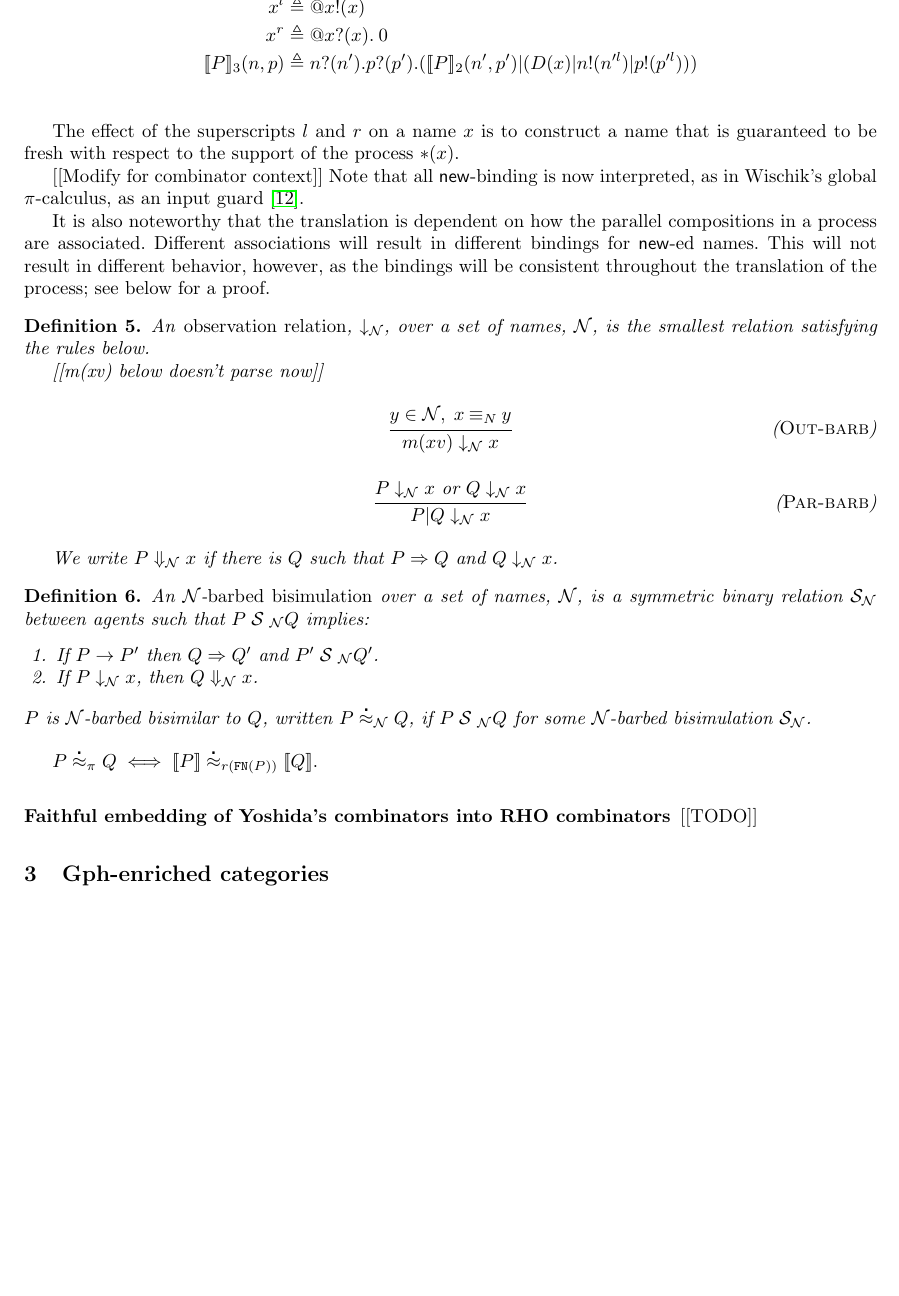
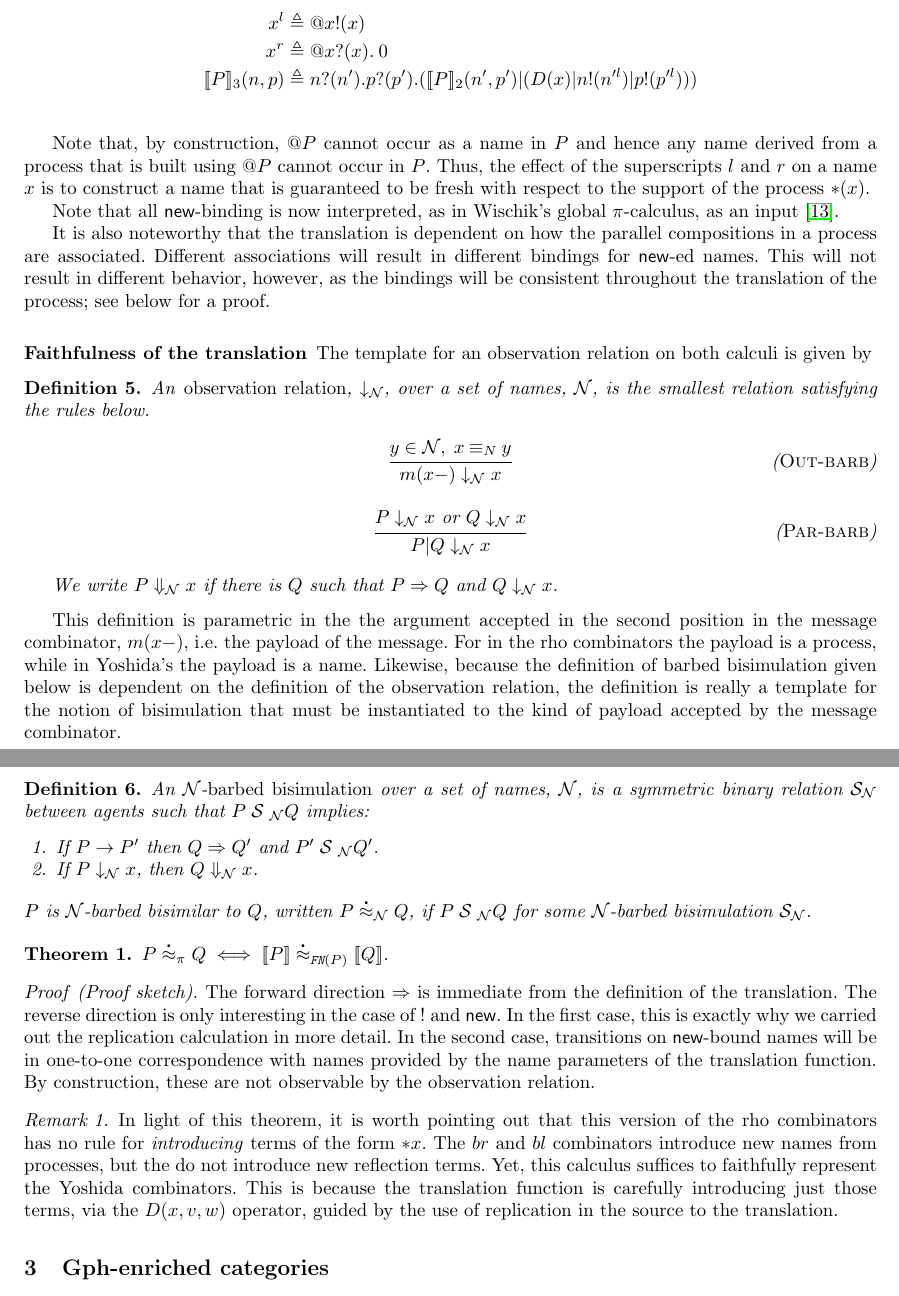
Before and after one commit to leithaus/pi4u, a LaTeX paper (rhocomb/rhocomb.tex): part of page 4 of 7 before the commit and two parts of pages 4 and 5 of 7 after it, the two joined at a grey line, cut at the place of the change, the shorter picture padded with empty space. Compiled offline with pdfLaTeX.

Commit message:
Submission ready

```diff
--- a/rhocomb/rhocomb.tex
+++ b/rhocomb/rhocomb.tex
@@ -136,7 +136,7 @@
     \@ishortstack}
 \makeatother
 
-\title{RHO by any other name}
+\title{Name-free combinators for concurrency}
 \author{
 L.G. Meredith\inst{1}\\
 \and
@@ -436,32 +462,48 @@ and
         {(\binpar{D(x)}{\binpar{\outputp{n}{n'^l}}{\outputp{p}{p'^l}}})})}} \\
 \end{eqnarray*}
 
-The effect of the superscripts $l$ and $r$ on a name $x$ is to construct a name that is guaranteed to be fresh with respect to the support of the process ${*}(x).$
+Note that, by construction, $\quotep{P}$ cannot occur as a name in $P$
+and hence any name derived from a process that is built using
+$\quotep{P}$ cannot occur in $P$. Thus, the effect of the superscripts
+$l$ and $r$ on a name $x$ is to construct a name that is guaranteed to
+be fresh with respect to the support of the process ${*}(x).$
 
-[[Modify for combinator context]] Note that all $\new$-binding is now interpreted, as in Wischik's
-global $\pi$-calculus, as an input guard \cite{globalpi}.
+Note that all $\new$-binding is now interpreted, as in Wischik's
+global $\pi$-calculus, as an input \cite{globalpi}.
 
 It is also noteworthy that the translation is dependent on how the
 parallel compositions in a process are associated. Different
 associations will result in different bindings for $\new$-ed
 names. This will not result in different behavior, however, as the
-bindings will be consistent throughout the translation of the process; see below for a proof.
+bindings will be consistent throughout the translation of the process;
+see below for a proof.
+
+\subsubsection{Faithfulness of the translation}
+
+The template for an observation relation on both calculi is given by
 
 \begin{definition}
 An \emph{observation relation}, $\downarrow_{\mathcal N}$, over a set
 of names, $\mathcal N$, is the smallest relation satisfying the rules
 below.
 
-[[m(xv) below doesn't parse now]]
-
 \infrule[Out-barb]{y \in {\mathcal N}, \; x \nameeq y}
-		  {m(xv) \downarrow_{\mathcal N} x}
+		  {m(x-) \downarrow_{\mathcal N} x}
 \infrule[Par-barb]{\mbox{$P\downarrow_{\mathcal N} x$ or $Q\downarrow_{\mathcal N} x$}}
 		  {\binpar{P}{Q} \downarrow_{\mathcal N} x}
 
 We write $P \Downarrow_{\mathcal N} x$ if there is $Q$ such that
 $P \wred Q$ and $Q \downarrow_{\mathcal N} x$.
 \end{definition}
+
+This definition is parametric in the the argument accepted in the
+second position in the message combinator, $m(x-)$, i.e. the payload
+of the message. For in the rho combinators the payload is a process,
+while in Yoshida's the payload is a name. Likewise, because the
+definition of barbed bisimulation given below is dependent on the
+definition of the observation relation, the definition is really a
+template for the notion of bisimulation that must be instantiated to
+the kind of payload accepted by the message combinator.
 
 %% Notice that $\prefix{x}{y}{P}$ has no barb.  Indeed, in {\rhoc} as well
 %% as other asynchronous calculi, an observer has no direct means to
@@ -479,10 +521,32 @@ $P$ is ${\mathcal N}$-barbed bisimilar to $Q$, written
 $P \wbbisim_{\mathcal N} Q$, if $P \rel{S}_{\mathcal N} Q$ for some ${\mathcal N}$-barbed bisimulation ${\mathcal S}_{\mathcal N}$.
 \end{definition}
 
-	$P \wbbisim_{\pi} Q \iff \ldb P \rdb \wbbisim_{r(\texttt{FN}(P))} \ldb Q \rdb$.
+\begin{theorem}
+  $P \wbbisim_{\pi} Q \iff \ldb P \rdb \wbbisim_{\texttt{FN}(P)} \ldb Q \rdb$.
+\end{theorem}
 
-\subsubsection{Faithful embedding of Yoshida's combinators into RHO combinators}
-[[TODO]]
+\begin{proof}[Proof sketch]
+  The forward direction $\Rightarrow$ is immediate from the definition
+  of the translation. The reverse direction is only interesting in the
+  case of $!$ and $\mathsf{new}$. In the first case, this is
+  exactly why we carried out the replication calculation in more
+  detail. In the second case, transitions on $\mathsf{new}$-bound
+  names will be in one-to-one correspondence with names provided by
+  the name parameters of the translation function. By construction,
+  these are not observable by the observation relation.
+\end{proof}
+
+\begin{remark}
+  In light of this theorem, it is worth pointing out that this version
+  of the rho combinators has no rule for \emph{introducing} terms of
+  the form $\dropn{x}$. The $br$ and $bl$ combinators introduce new
+  names from processes, but the do not introduce new reflection
+  terms. Yet, this calculus suffices to faithfully represent the
+  Yoshida combinators. This is because the translation function is
+  carefully introducing just those terms, via the $D(x,v,w)$ operator,
+  guided by the use of replication in the source to the
+  translation.
+\end{remark}
 
 \section{Gph-enriched categories}
 Here we review some standard definitions and results in enriched category theory; see \cite{CIS-335497}, \cite{Power99EnrichedLawvereTheories}, \cite{DBLP:journals/acs/LackR11}, and \cite{Trimble} for more details.
```
Also changed, not shown: rhocomb/rhocomb.bib (+31 -0 lines), rhocomb/rhocomb.tex (61 more changed lines).
